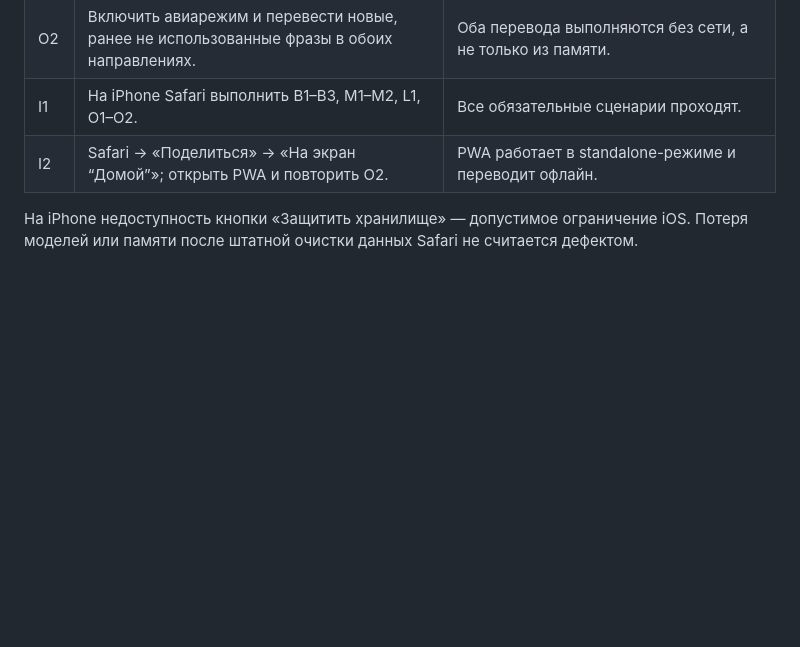
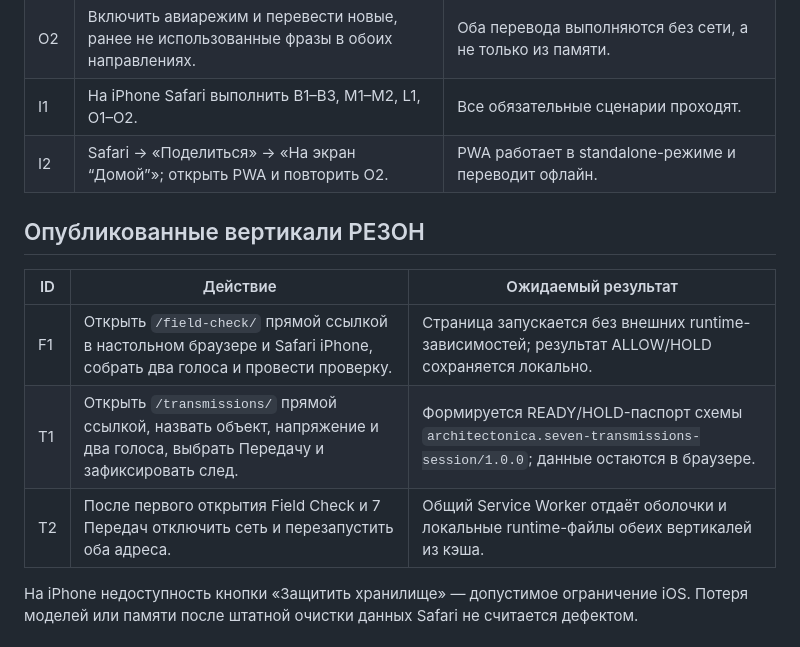
Before and after one commit to Lacinnik/reason-, a Markdown page: TESTING.md, the part around the change. GitHub-like rendering; blank space fills up the shorter version.

Commit message:
Complete post-release RESON acceptance

```diff
--- a/TESTING.md
+++ b/TESTING.md
@@ -65,6 +65,14 @@ paragraphs and 42 observations.
 | I1 | На iPhone Safari выполнить B1–B3, M1–M2, L1, O1–O2. | Все обязательные сценарии проходят. |
 | I2 | Safari → «Поделиться» → «На экран “Домой”»; открыть PWA и повторить O2. | PWA работает в standalone-режиме и переводит офлайн. |
 
+## Опубликованные вертикали РЕЗОН
+
+| ID | Действие | Ожидаемый результат |
+|---|---|---|
+| F1 | Открыть `/field-check/` прямой ссылкой в настольном браузере и Safari iPhone, собрать два голоса и провести проверку. | Страница запускается без внешних runtime-зависимостей; результат ALLOW/HOLD сохраняется локально. |
+| T1 | Открыть `/transmissions/` прямой ссылкой, назвать объект, напряжение и два голоса, выбрать Передачу и зафиксировать след. | Формируется READY/HOLD-паспорт схемы `architectonica.seven-transmissions-session/1.0.0`; данные остаются в браузере. |
+| T2 | После первого открытия Field Check и 7 Передач отключить сеть и перезапустить оба адреса. | Общий Service Worker отдаёт оболочки и локальные runtime-файлы обеих вертикалей из кэша. |
+
 На iPhone недоступность кнопки «Защитить хранилище» — допустимое ограничение iOS. Потеря моделей или памяти после штатной очистки данных Safari не считается дефектом.
 
 ## Форма фиксации дефекта
```
